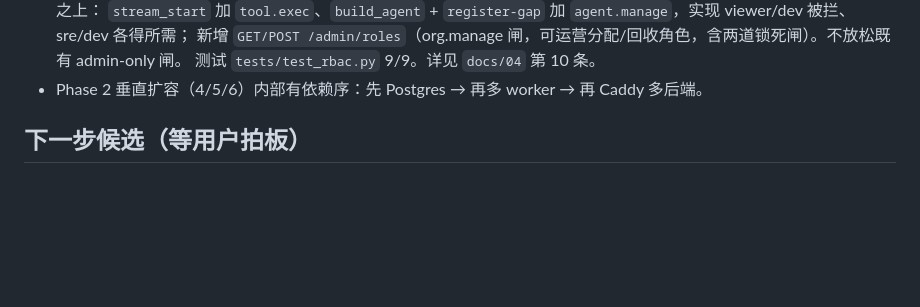
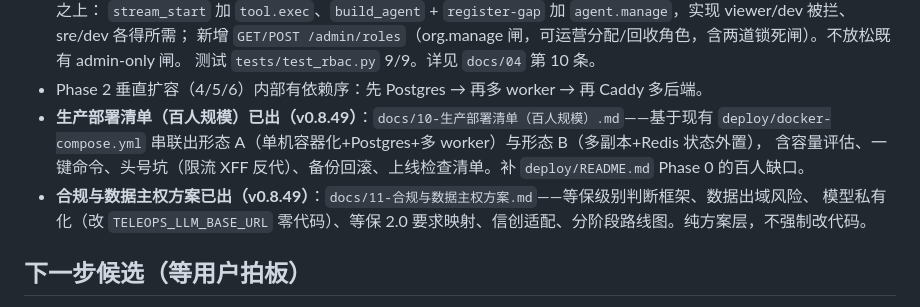
Before and after one commit to chenli2919539686/TeleOps, a Markdown page: EVOLUTION_BACKLOG.md, the part around the change. Rendered like a GitHub page; blank space fills up the shorter version.

```diff
--- a/EVOLUTION_BACKLOG.md
+++ b/EVOLUTION_BACKLOG.md
@@ -86,6 +86,11 @@
   新增 `GET/POST /admin/roles`（org.manage 闸，可运营分配/回收角色，含两道锁死闸）。不放松既有 admin-only 闸。
   测试 `tests/test_rbac.py` 9/9。详见 `docs/04` 第 10 条。
 - Phase 2 垂直扩容（4/5/6）内部有依赖序：先 Postgres → 再多 worker → 再 Caddy 多后端。
+- **生产部署清单（百人规模）已出（v0.8.49）**：`docs/10-生产部署清单（百人规模）.md`——基于现有
+  `deploy/docker-compose.yml` 串联出形态 A（单机容器化+Postgres+多 worker）与形态 B（多副本+Redis 状态外置），
+  含容量评估、一键命令、头号坑（限流 XFF 反代）、备份回滚、上线检查清单。补 `deploy/README.md` Phase 0 的百人缺口。
+- **合规与数据主权方案已出（v0.8.49）**：`docs/11-合规与数据主权方案.md`——等保级别判断框架、数据出域风险、
+  模型私有化（改 `TELEOPS_LLM_BASE_URL` 零代码）、等保 2.0 要求映射、信创适配、分阶段路线图。纯方案层，不强制改代码。
 
 ## 下一步候选（等用户拍板）
 - 剩余非阻塞增强（均已无代码阻塞，纯等时机）：
```
Also changed, not shown: docs/10-生产部署清单（百人规模）.md (added, +221 -0 lines), docs/11-合规与数据主权方案.md (added, +132 -0 lines).
